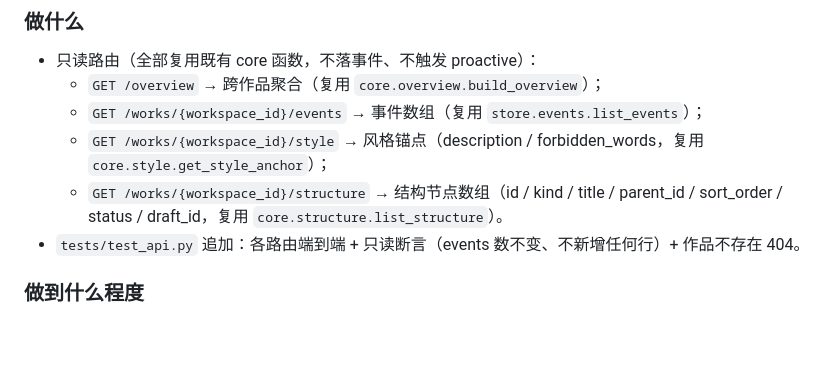
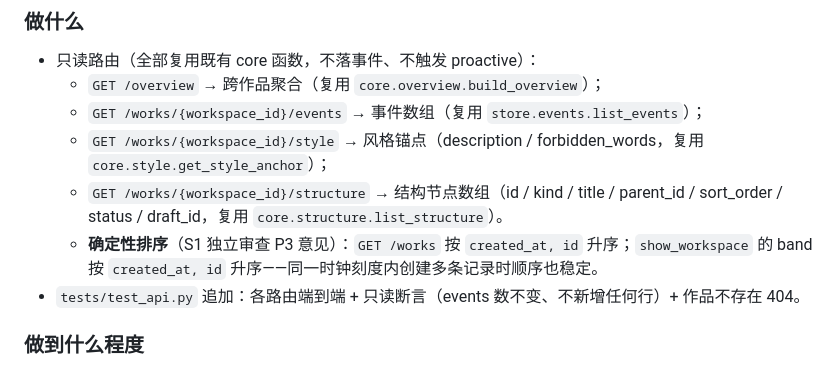
Before and after one commit to ppepperkok-hue/novel-editorial, a Markdown page: docs/implementation/m5-n24-implementation.md, the part around the change. GitHub-like rendering; blank space fills up the shorter version.

Commit message:
docs: add deterministic ordering rule for N24 API routes

```diff
--- a/docs/implementation/m5-n24-implementation.md
+++ b/docs/implementation/m5-n24-implementation.md
@@ -68,6 +68,7 @@ pytest + ruff + pyright + 宪法校验。
   - `GET /works/{workspace_id}/events` → 事件数组（复用 `store.events.list_events`）；
   - `GET /works/{workspace_id}/style` → 风格锚点（description / forbidden_words，复用 `core.style.get_style_anchor`）；
   - `GET /works/{workspace_id}/structure` → 结构节点数组（id / kind / title / parent_id / sort_order / status / draft_id，复用 `core.structure.list_structure`）。
+  - **确定性排序**（S1 独立审查 P3 意见）：`GET /works` 按 `created_at, id` 升序；`show_workspace` 的 band 按 `created_at, id` 升序——同一时钟刻度内创建多条记录时顺序也稳定。
 - `tests/test_api.py` 追加：各路由端到端 + 只读断言（events 数不变、不新增任何行）+ 作品不存在 404。
 
 ### 做到什么程度
```
